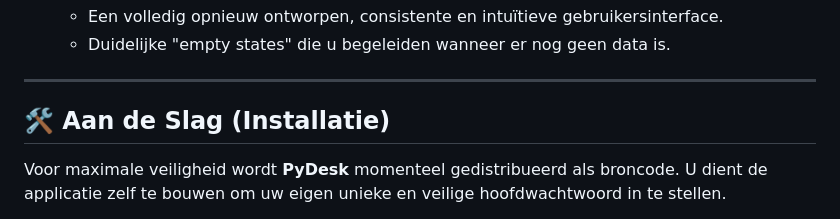
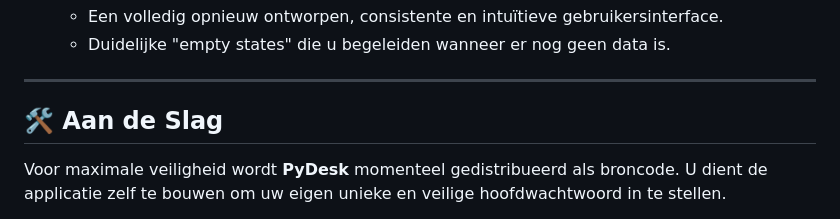
Before and after one commit to ChaoticML/PyDesk, a Markdown page: README.md, the part around one of its changes. Rendered like a GitHub page.

```diff
--- a/README.md
+++ b/README.md
@@ -59,7 +59,7 @@ Dit project is gebouwd met drie kernprincipes in gedachten:
 
 ---
 
-## 🛠️ Aan de Slag (Installatie)
+## 🛠️ Aan de Slag
 
 Voor maximale veiligheid wordt **PyDesk** momenteel gedistribueerd als broncode. U dient de applicatie zelf te bouwen om uw eigen unieke en veilige hoofdwachtwoord in te stellen.
 
```
Also changed, not shown: other parts of README.md (+1 -1 lines).
